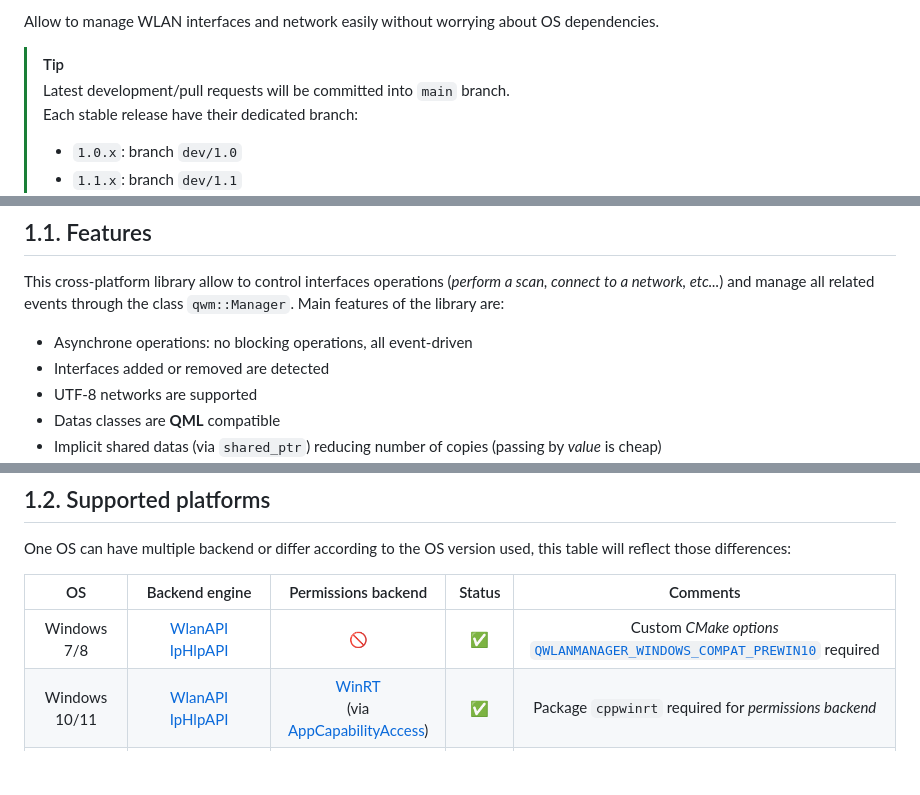
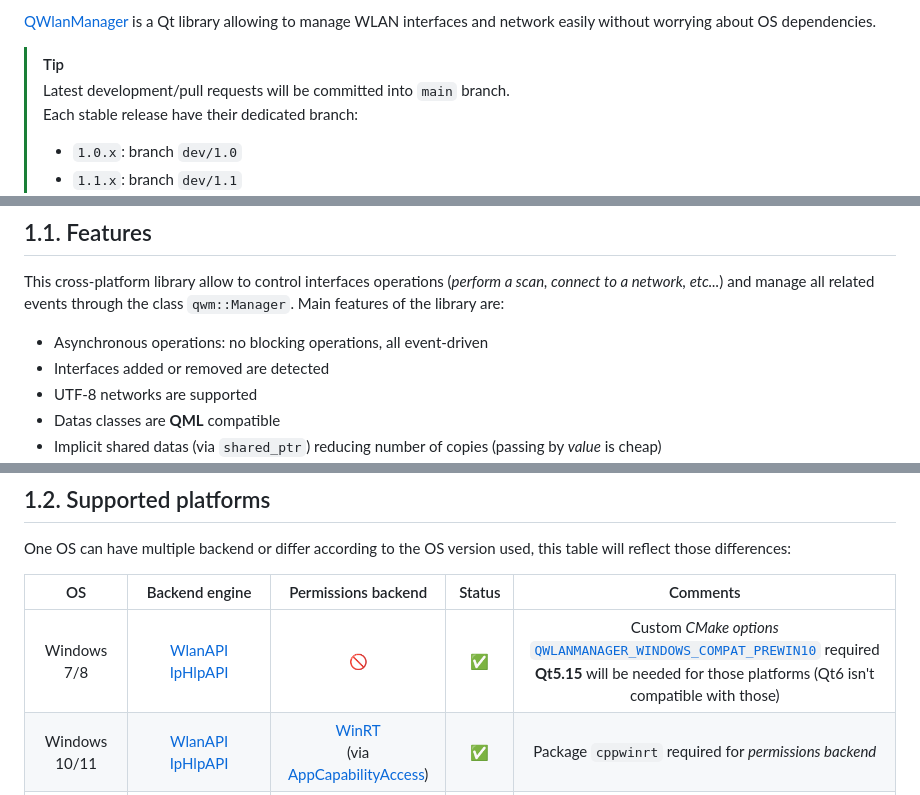
Before and after one commit to legerch/QWlanManager, a Markdown page: README.md, 3 parts joined by grey strips. Rendered like a GitHub page; blank space fills up the shorter version.

Commit message:
[docs] Add Qt compatibility info + fix typos

```diff
--- a/README.md
+++ b/README.md
@@ -1,4 +1,4 @@
-Allow to manage WLAN interfaces and network easily without worrying about OS dependencies.
+[QWlanManager][repo-home] is a Qt library allowing to manage WLAN interfaces and network easily without worrying about OS dependencies.
 
 > [!TIP]
 > Latest development/pull requests will be committed into `main` branch.
@@ -30,7 +30,7 @@ Allow to manage WLAN interfaces and network easily without worrying about OS dep
 ## 1.1. Features
 
 This cross-platform library allow to control interfaces operations (_perform a scan, connect to a network, etc..._) and manage all related events through the class `qwm::Manager`. Main features of the library are:
-- Asynchrone operations: no blocking operations, all event-driven
+- Asynchronous operations: no blocking operations, all event-driven
 - Interfaces added or removed are detected
 - UTF-8 networks are supported
 - Datas classes are **QML** compatible
@@ -51,7 +51,7 @@ One OS can have multiple backend or differ according to the OS version used, thi
 
 | OS | Backend engine | Permissions backend | Status | Comments |
 |:-:|:-:|:-:|:-:|:-:|
-| Windows 7/8 | [WlanAPI][windows-wlanapi]<br>[IpHlpAPI][windows-iphlpapi] | 🚫 | ✅ | Custom _CMake options_ [`QWLANMANAGER_WINDOWS_COMPAT_PREWIN10`][anchor-cmake-opts] required |
+| Windows 7/8 | [WlanAPI][windows-wlanapi]<br>[IpHlpAPI][windows-iphlpapi] | 🚫 | ✅ | Custom _CMake options_ [`QWLANMANAGER_WINDOWS_COMPAT_PREWIN10`][anchor-cmake-opts] required<br>**Qt5.15** will be needed for those platforms (Qt6 isn't compatible with those) |
 | Windows 10/11 | [WlanAPI][windows-wlanapi]<br>[IpHlpAPI][windows-iphlpapi] | [WinRT][windows-runtime]<br>(via [AppCapabilityAccess][windows-runtime-perms]) | ✅ | Package `cppwinrt` required for _permissions backend_ |
 | Windows 11 | [WinRT][windows-runtime]<br>(via [WifiAdapter][windows-runtime-perms]) | [WinRT][windows-runtime]<br>(via [AppCapabilityAccess][windows-runtime-perms]) | 🕚 | Package `cppwinrt` required for _wifi and permissions backend_ |
 | MacOS | [CoreWlan][mac-corewlan] | ❓ | 📝 | / |
```
Also changed, not shown: other parts of README.md (+2 -1 lines).
